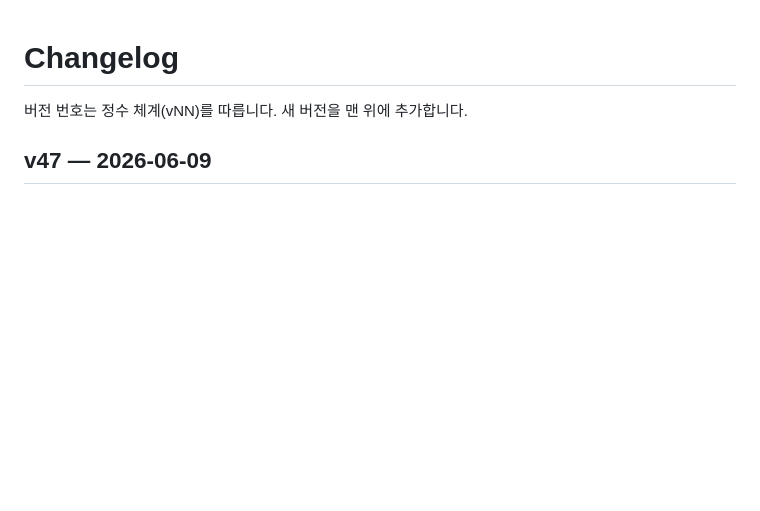
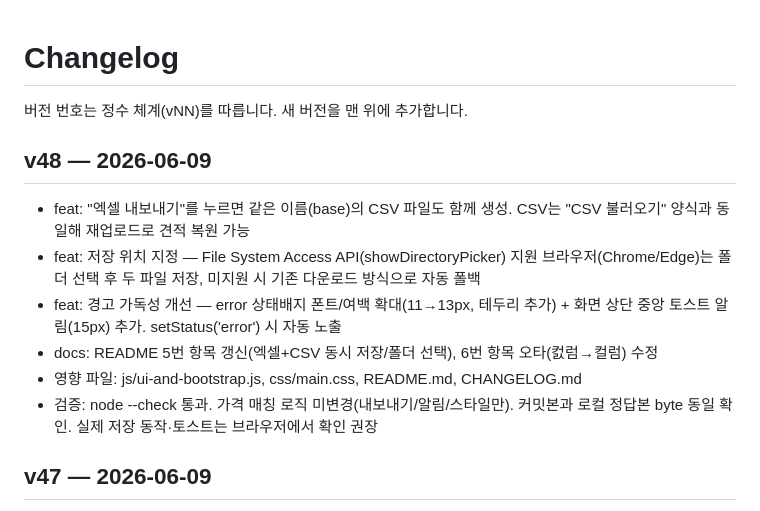
Before and after one commit to WWhaleFe/azure-cost-estimator, a Markdown page: CHANGELOG.md, the part around the change. Drawn GitHub-style; blank space fills up the shorter version.

```diff
--- a/CHANGELOG.md
+++ b/CHANGELOG.md
@@ -1,6 +1,14 @@
 # Changelog
 
 버전 번호는 정수 체계(vNN)를 따릅니다. 새 버전을 맨 위에 추가합니다.
+
+## v48 — 2026-06-09
+- feat: "엑셀 내보내기"를 누르면 같은 이름(base)의 CSV 파일도 함께 생성. CSV는 "CSV 불러오기" 양식과 동일해 재업로드로 견적 복원 가능
+- feat: 저장 위치 지정 — File System Access API(showDirectoryPicker) 지원 브라우저(Chrome/Edge)는 폴더 선택 후 두 파일 저장, 미지원 시 기존 다운로드 방식으로 자동 폴백
+- feat: 경고 가독성 개선 — error 상태배지 폰트/여백 확대(11→13px, 테두리 추가) + 화면 상단 중앙 토스트 알림(15px) 추가. setStatus('error') 시 자동 노출
+- docs: README 5번 항목 갱신(엑셀+CSV 동시 저장/폴더 선택), 6번 항목 오타(컰럼→컬럼) 수정
+- 영향 파일: js/ui-and-bootstrap.js, css/main.css, README.md, CHANGELOG.md
+- 검증: node --check 통과. 가격 매칭 로직 미변경(내보내기/알림/스타일만). 커밋본과 로컬 정답본 byte 동일 확인. 실제 저장 동작·토스트는 브라우저에서 확인 권장
 
 ## v47 — 2026-06-09
 - feat: ZRS 미지원 리전에서 디스크(표준 SSD·프리미엄 SSD) 가격 조회가 0건일 때, 막연한 "매칭 실패" 대신 "이 리전에서 ZRS 미제공일 수 있음 - 중복성을 LRS로 바꿔 보세요" 안내 메시지 표시
```
Also changed, not shown: README.md (+5 -3 lines).
